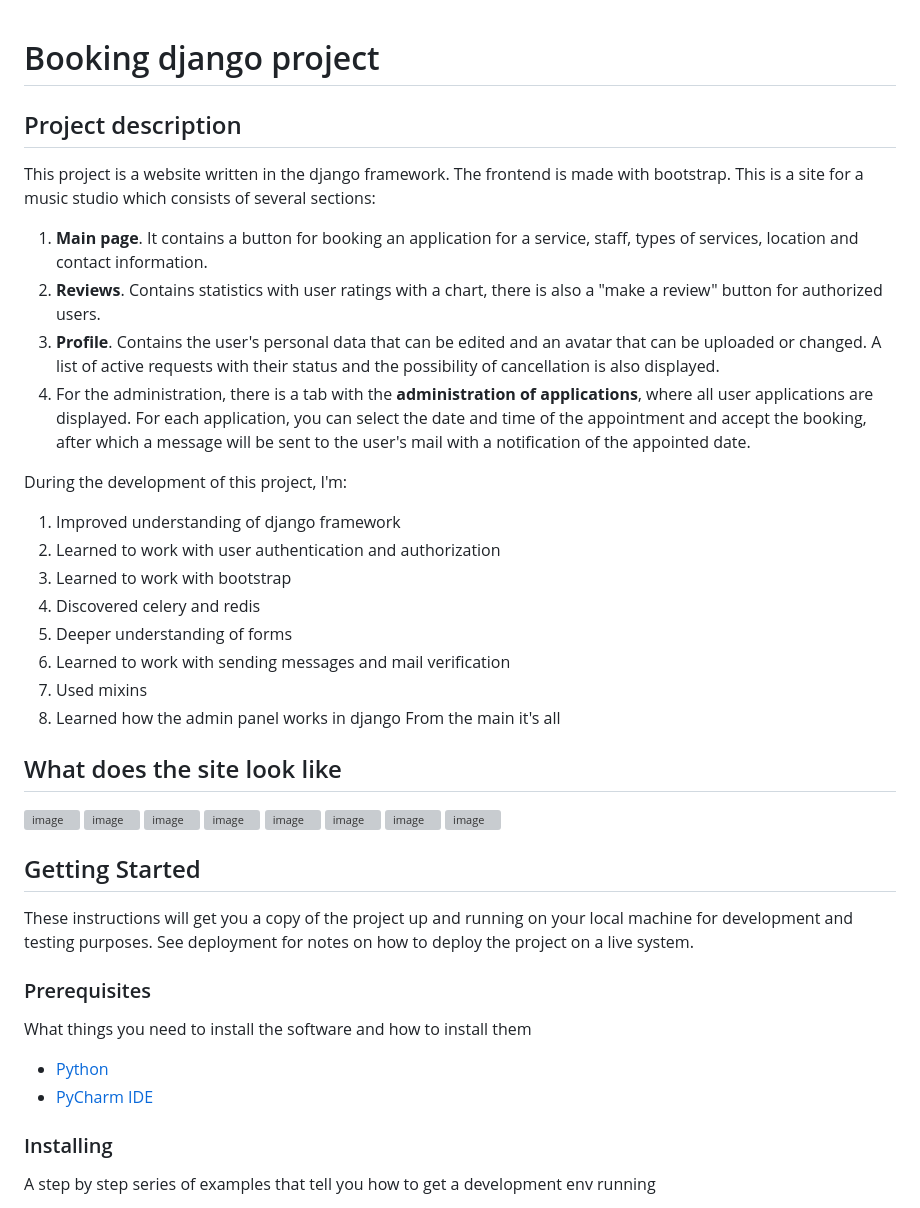
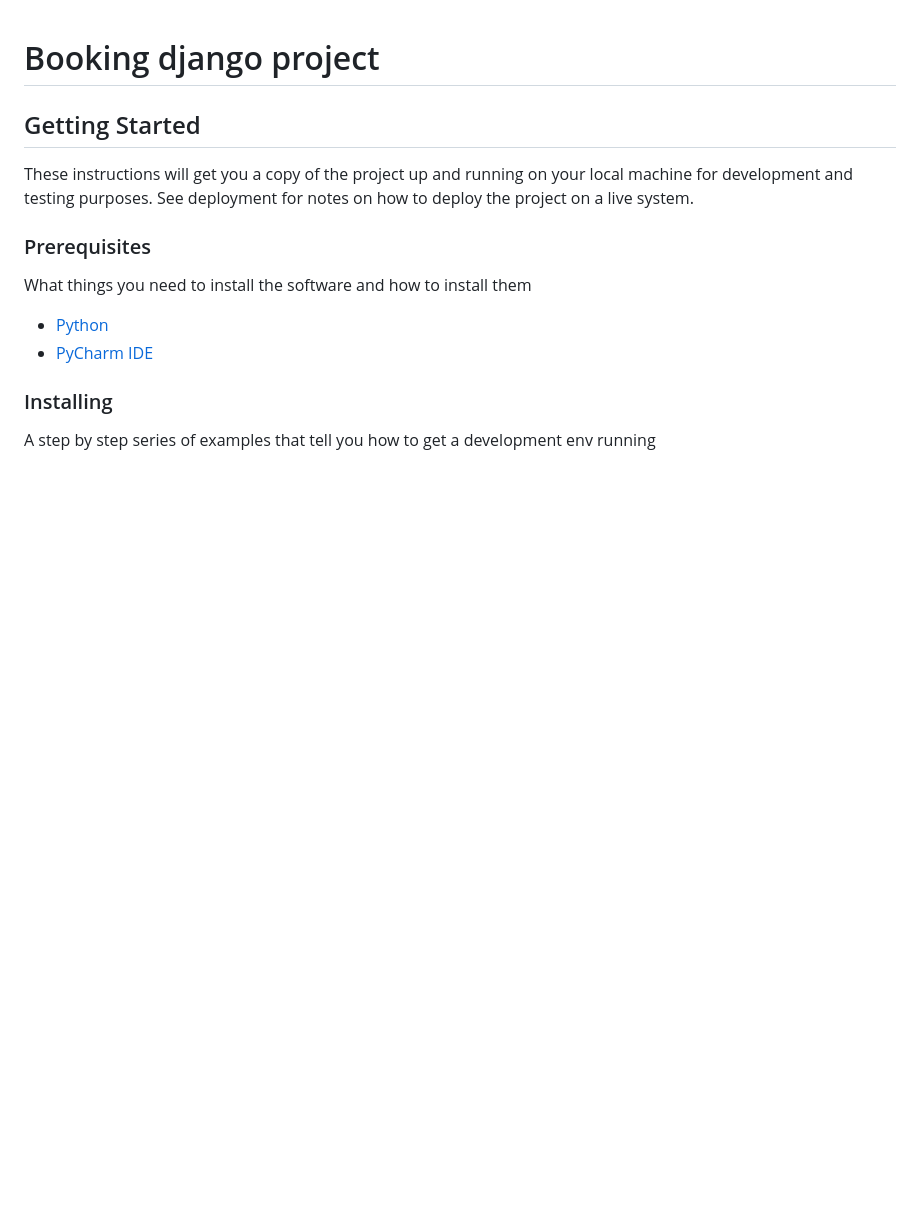
Before and after one commit to saltitc/booking, a Markdown page: README.md, the part around the change. GitHub-like rendering; blank space fills up the shorter version; grey boxes are pictures that could not be loaded.

```diff
--- a/README.md
+++ b/README.md
@@ -1,38 +1,4 @@
 # Booking django project
-
-## Project description
-
-This project is a website written in the django framework. The frontend is made with bootstrap.
-This is a site for a music studio which consists of several sections:
-1. **Main page**. It contains a button for booking an application for a service, staff, types of services, location and contact information.
-2. **Reviews**. Contains statistics with user ratings with a chart, there is also a "make a review" button for authorized users.
-3. **Profile**. Contains the user's personal data that can be edited and an avatar that can be uploaded or changed.
-A list of active requests with their status and the possibility of cancellation is also displayed.
-5. For the administration, there is a tab with the **administration of applications**, where all user applications are displayed.
-For each application, you can select the date and time of the appointment and accept the booking, after which a message will be sent to the user's mail with a notification of the appointed date.
-
-During the development of this project, I'm:
-1. Improved understanding of django framework
-2. Learned to work with user authentication and authorization
-3. Learned to work with bootstrap
-4. Discovered celery and redis
-5. Deeper understanding of forms
-6. Learned to work with sending messages and mail verification
-7. Used mixins
-8. Learned how the admin panel works in django
-From the main it's all
-
-## What does the site look like
-
-<img width="425" alt="image" src="https://github.com/saltitc/booking/assets/114296895/cad41bce-6948-44cb-bde9-c7ababe25029">
-<img width="425" alt="image" src="https://github.com/saltitc/booking/assets/114296895/ab78467c-d9c5-4afc-a45b-cfef8479ce5f">
-<img width="425" alt="image" src="https://github.com/saltitc/booking/assets/114296895/8850cee8-12a9-44d2-be85-0a8d1098dafe">
-<img width="425" alt="image" src="https://github.com/saltitc/booking/assets/114296895/460903c1-d3a0-45b7-8c06-26e9971f7530">
-<img width="425" alt="image" src="https://github.com/saltitc/booking/assets/114296895/69b07669-d601-47a8-a96c-27674ee694b7">
-<img width="425" alt="image" src="https://github.com/saltitc/booking/assets/114296895/0ad93897-2cb0-4563-b8f1-0d53a624dbe3">
-<img width="425" alt="image" src="https://github.com/saltitc/booking/assets/114296895/02925e35-68c8-4aed-9ab7-1091e1c57535">
-<img width="425" alt="image" src="https://github.com/saltitc/booking/assets/114296895/1425b1e2-9d02-4075-a1c5-57231c5dbf08">
-
 
 ## Getting Started
 
```
